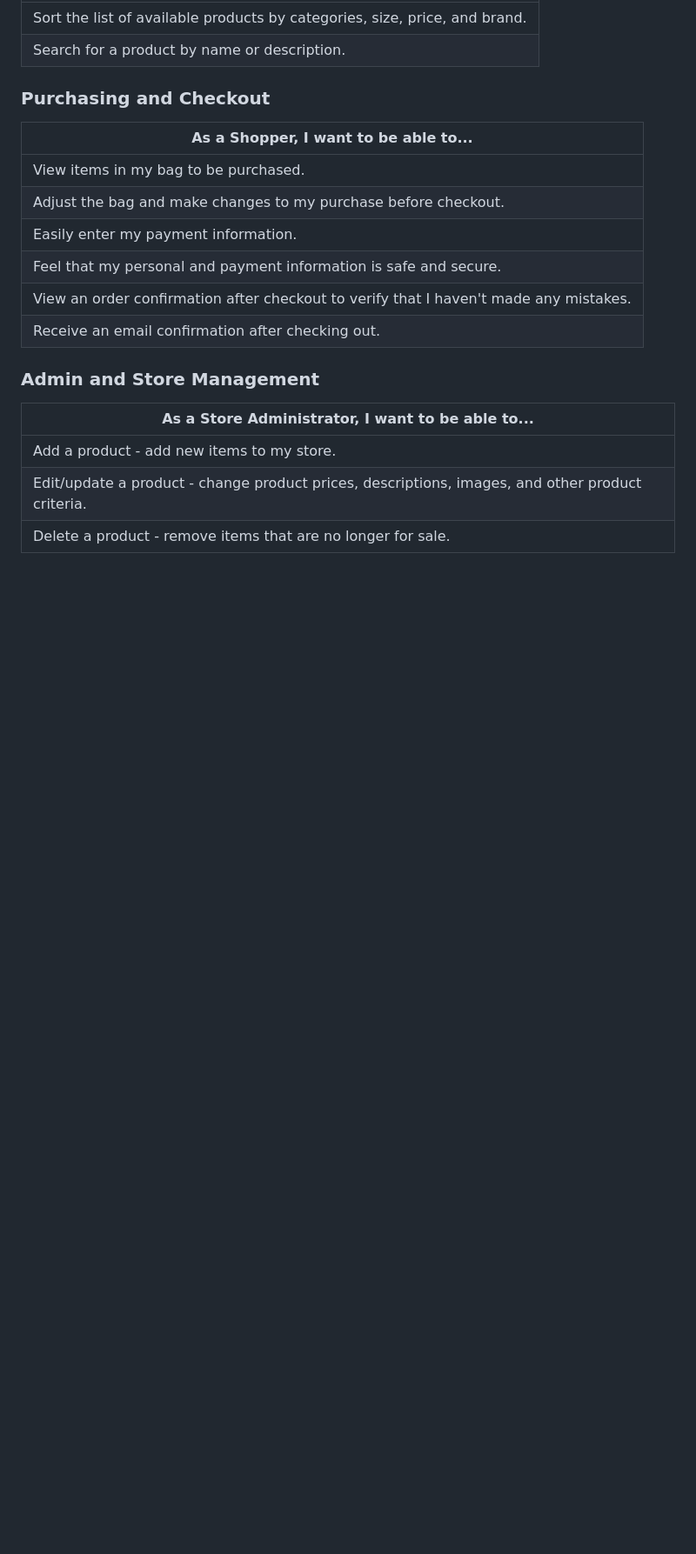
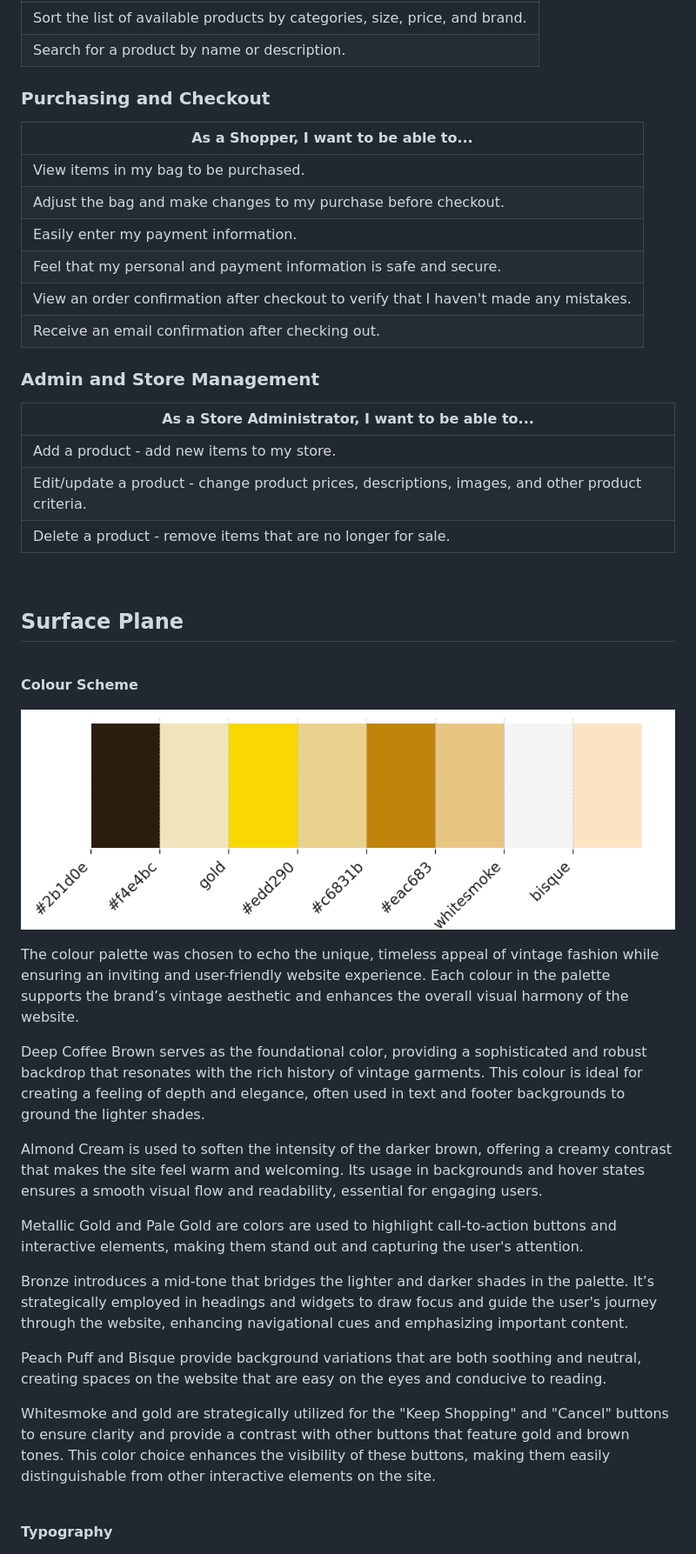
Before and after one commit to AgyLuczak/SECOND-STORY-SHOP, a Markdown page: README.md, the part around the change printed below. Shown: that part at 87% size. Rendered like a GitHub page; pictures changed too: docs/colors_used.png (added); blank space fills up the shorter version.

Commit message:
Add color scheme and typography parts with the screenshots

```diff
--- a/README.md
+++ b/README.md
@@ -47,3 +47,32 @@
 | Add a product - add new items to my store. |
 | Edit/update a product - change product prices, descriptions, images, and other product criteria. |
 | Delete a product - remove items that are no longer for sale. |
+
+<br>
+
+## **Surface Plane**
+
+<br>
+
+**Colour Scheme**
+
+![colours](docs/colors_used.png)
+
+The colour palette  was chosen to echo the unique, timeless appeal of vintage fashion while ensuring an inviting and user-friendly website experience. Each colour in the palette supports the brand’s vintage aesthetic and enhances the overall visual harmony of the website.
+
+Deep Coffee Brown serves as the foundational color, providing a sophisticated and robust backdrop that resonates with the rich history of vintage garments. This colour is ideal for creating a feeling of depth and elegance, often used in text and footer backgrounds to ground the lighter shades.
+
+Almond Cream is used to soften the intensity of the darker brown, offering a creamy contrast that makes the site feel warm and welcoming. Its usage in backgrounds and hover states ensures a smooth visual flow and readability, essential for engaging users.
+
+Metallic Gold and Pale Gold are colors are used to highlight call-to-action buttons and interactive elements, making them stand out and capturing the user's attention.
+
+Bronze introduces a mid-tone that bridges the lighter and darker shades in the palette. It’s strategically employed in headings and widgets to draw focus and guide the user's journey through the website, enhancing navigational cues and emphasizing important content.
+
+Peach Puff and Bisque provide background variations that are both soothing and neutral, creating spaces on the website that are easy on the eyes and conducive to reading.
+
+Whitesmoke and gold are strategically utilized for the "Keep Shopping" and "Cancel" buttons to ensure clarity and provide a contrast with other buttons that feature gold and brown tones. This color choice enhances the visibility of these buttons, making them easily distinguishable from other interactive elements on the site.
+
+<br>
+
+**Typography**
+
```
Also changed, not shown: other parts of README.md (+17 -0 lines), TESTING.md (+2 -0 lines), docs/ipad view.png (added), docs/mobile_view.png (added), docs/oleo_script.png (added), docs/poppins.png (added), 1 other file.
